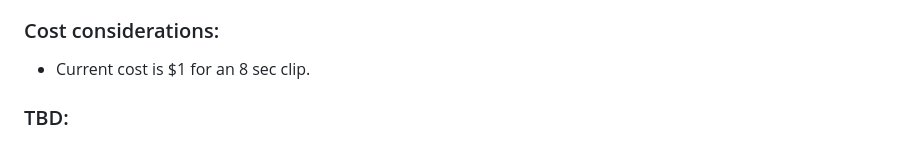
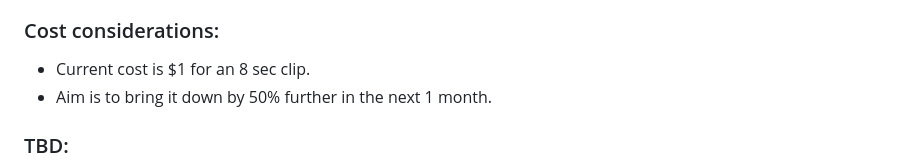
Before and after one commit to saurabhrpi/speech-to-video-generator, a Markdown page: README.md, the part around the change. Rendered like a GitHub page.

Commit message:
Add cost considerations

```diff
--- a/README.md
+++ b/README.md
@@ -125,6 +125,7 @@ Outputs will include URLs returned by the AIMLAPI. If stitching is enabled and `
 ### Cost considerations:
 
 - Current cost is $1 for an 8 sec clip.
+- Aim is to bring it down by 50% further in the next 1 month.
 
 ### TBD:
 
```
